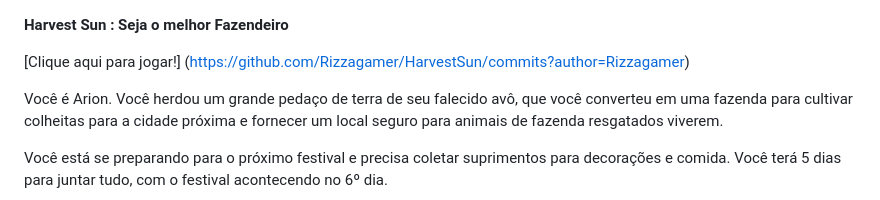
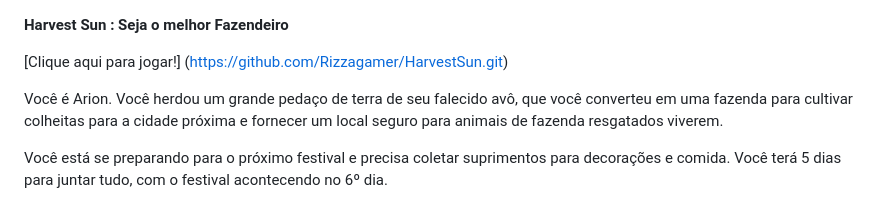
Before and after one commit to Rizzagamer/HarvestSun, a Markdown page: README.md, the part around the change. Rendered like a GitHub page.

```diff
--- a/README.md
+++ b/README.md
@@ -1,7 +1,7 @@
 **Harvest Sun : Seja o melhor Fazendeiro**
 
 
-[Clique aqui para jogar!] (https://github.com/Rizzagamer/HarvestSun/commits?author=Rizzagamer)
+[Clique aqui para jogar!] (https://github.com/Rizzagamer/HarvestSun.git)
 
 Você é Arion. Você herdou um grande pedaço de terra de seu falecido avô, que você converteu em uma fazenda para cultivar colheitas para a cidade próxima e fornecer um local seguro para animais de fazenda resgatados viverem.
 
```
